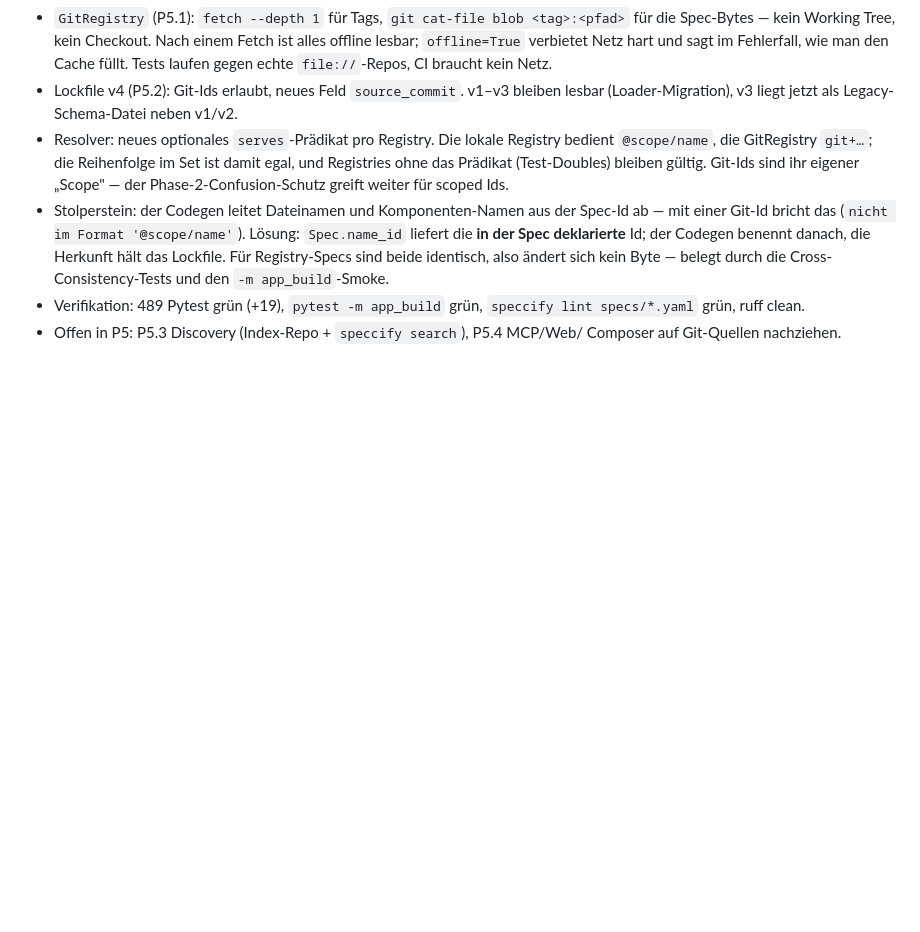
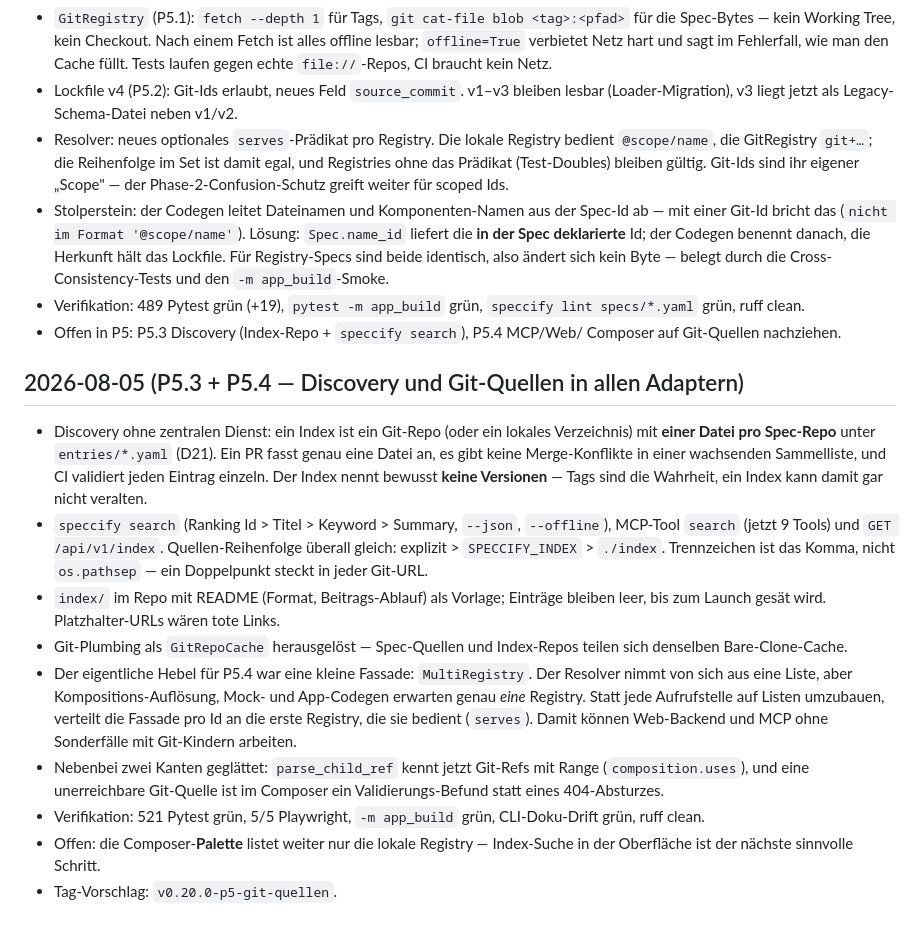
Before and after one commit to mhennemeyer/speccify, a Markdown page: .agent/log.md, the part around the change. Rendered like a GitHub page; blank space fills up the shorter version.

```diff
--- a/.agent/log.md
+++ b/.agent/log.md
@@ -1769,3 +1769,34 @@
   `speccify lint specs/*.yaml` grün, ruff clean.
 - Offen in P5: P5.3 Discovery (Index-Repo + `speccify search`), P5.4 MCP/Web/
   Composer auf Git-Quellen nachziehen.
+
+## 2026-08-05 (P5.3 + P5.4 — Discovery und Git-Quellen in allen Adaptern)
+- Discovery ohne zentralen Dienst: ein Index ist ein Git-Repo (oder ein
+  lokales Verzeichnis) mit **einer Datei pro Spec-Repo** unter `entries/*.yaml`
+  (D21). Ein PR fasst genau eine Datei an, es gibt keine Merge-Konflikte in
+  einer wachsenden Sammelliste, und CI validiert jeden Eintrag einzeln.
+  Der Index nennt bewusst **keine Versionen** — Tags sind die Wahrheit, ein
+  Index kann damit gar nicht veralten.
+- `speccify search` (Ranking Id > Titel > Keyword > Summary, `--json`,
+  `--offline`), MCP-Tool `search` (jetzt 9 Tools) und `GET /api/v1/index`.
+  Quellen-Reihenfolge überall gleich: explizit > `SPECCIFY_INDEX` > `./index`.
+  Trennzeichen ist das Komma, nicht `os.pathsep` — ein Doppelpunkt steckt in
+  jeder Git-URL.
+- `index/` im Repo mit README (Format, Beitrags-Ablauf) als Vorlage; Einträge
+  bleiben leer, bis zum Launch gesät wird. Platzhalter-URLs wären tote Links.
+- Git-Plumbing als `GitRepoCache` herausgelöst — Spec-Quellen und Index-Repos
+  teilen sich denselben Bare-Clone-Cache.
+- Der eigentliche Hebel für P5.4 war eine kleine Fassade: `MultiRegistry`.
+  Der Resolver nimmt von sich aus eine Liste, aber Kompositions-Auflösung,
+  Mock- und App-Codegen erwarten genau *eine* Registry. Statt jede
+  Aufrufstelle auf Listen umzubauen, verteilt die Fassade pro Id an die erste
+  Registry, die sie bedient (`serves`). Damit können Web-Backend und MCP ohne
+  Sonderfälle mit Git-Kindern arbeiten.
+- Nebenbei zwei Kanten geglättet: `parse_child_ref` kennt jetzt Git-Refs mit
+  Range (`composition.uses`), und eine unerreichbare Git-Quelle ist im
+  Composer ein Validierungs-Befund statt eines 404-Absturzes.
+- Verifikation: 521 Pytest grün, 5/5 Playwright, `-m app_build` grün,
+  CLI-Doku-Drift grün, ruff clean.
+- Offen: die Composer-**Palette** listet weiter nur die lokale Registry —
+  Index-Suche in der Oberfläche ist der nächste sinnvolle Schritt.
+- Tag-Vorschlag: `v0.20.0-p5-git-quellen`.
```
Also changed, not shown: .agent/plans/pivot-open-source-git-composer.md (+9 -3 lines), .agent/status.md (+16 -14 lines).
